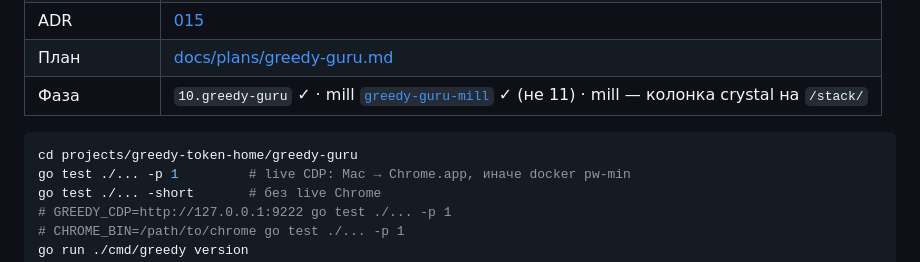
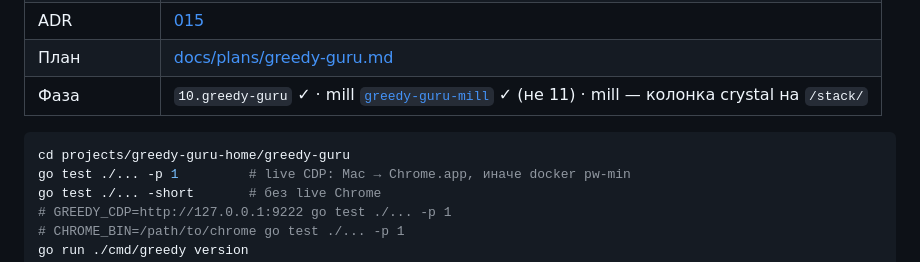
Before and after one commit to svasenkov/greedy-guru, a Markdown page: README.md, the part around the change. GitHub-like rendering.

Commit message:
docs: workspace path greedy-token-home → greedy-guru-home (moved 2026-09-24)
Generated with [Devin](https://devin.ai)

Co-Authored-By: Devin <158243242+devin-ai-integration[bot]@users.noreply.github.com>

````diff
--- a/README.md
+++ b/README.md
@@ -11,7 +11,7 @@
 | Фаза | `10.greedy-guru` ✓ · mill [`greedy-guru-mill`](../../../docs/plans/greedy-guru-mill.md) ✓ (не 11) · mill — колонка crystal на `/stack/` |
 
 ```bash
-cd projects/greedy-token-home/greedy-guru
+cd projects/greedy-guru-home/greedy-guru
 go test ./... -p 1         # live CDP: Mac → Chrome.app, иначе docker pw-min
 go test ./... -short       # без live Chrome
 # GREEDY_CDP=http://127.0.0.1:9222 go test ./... -p 1
````
